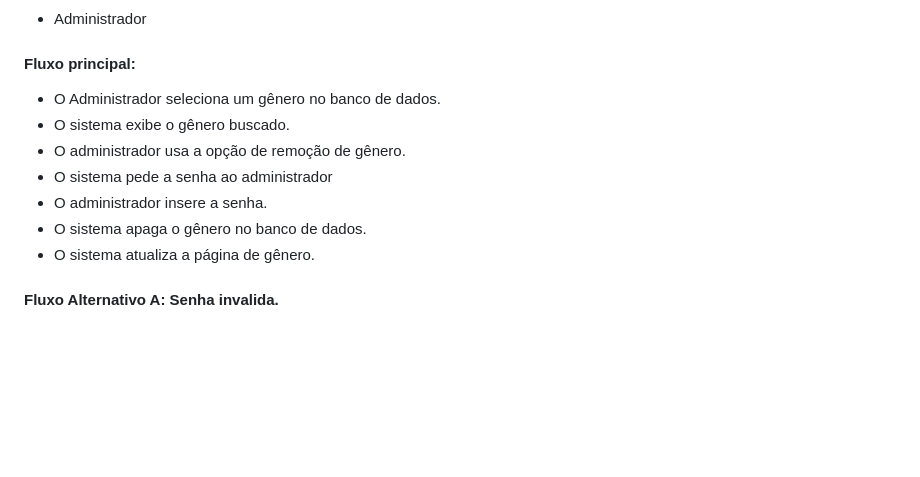
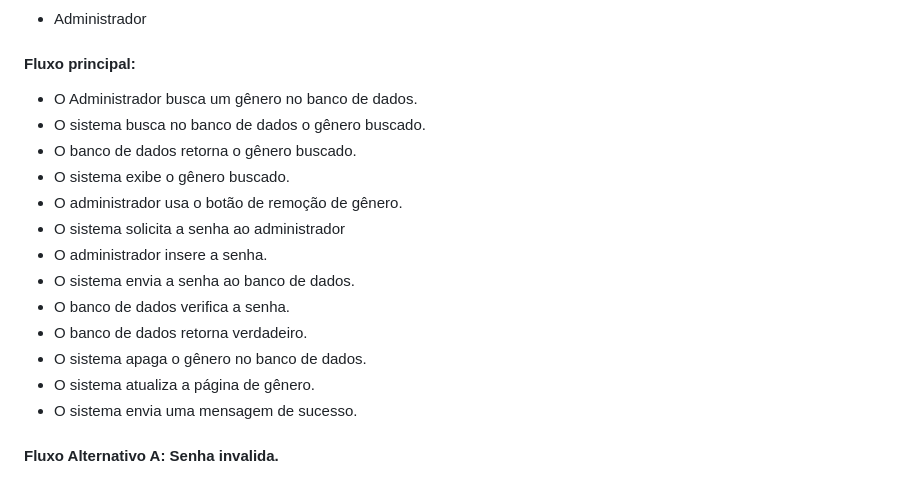
Before and after one commit to cp2-dc-info-projeto-final/capiflix, a Markdown page: pasta_teste/Casos de uso.md, the part around the change. GitHub-like rendering; blank space fills up the shorter version.

```diff
--- a/pasta_teste/Casos de uso.md
+++ b/pasta_teste/Casos de uso.md
@@ -212,13 +212,19 @@
 #### Atores :
 - Administrador
 #### Fluxo principal:
-- O Administrador seleciona um gênero no banco de dados.
+- O Administrador busca um gênero no banco de dados.
+- O sistema busca no banco de dados o gênero buscado.
+- O banco de dados retorna o gênero buscado.
 - O sistema exibe o gênero buscado.
-- O administrador usa a opção de remoção de gênero.
-- O sistema pede a senha ao administrador
+- O administrador usa o botão de remoção de gênero.
+- O sistema solicita a senha ao administrador
 - O administrador insere a senha.
+- O sistema envia a senha ao banco de dados.
+- O banco de dados verifica a senha.
+- O banco de dados retorna verdadeiro.
 - O sistema apaga o gênero no banco de dados.
 - O sistema atualiza a página de gênero.
+- O sistema envia uma mensagem de sucesso.
 #### Fluxo Alternativo A: Senha invalida.
 - O Administrador seleciona um filme no banco de dados.
 - O sistema exibe o filme buscado.
```
